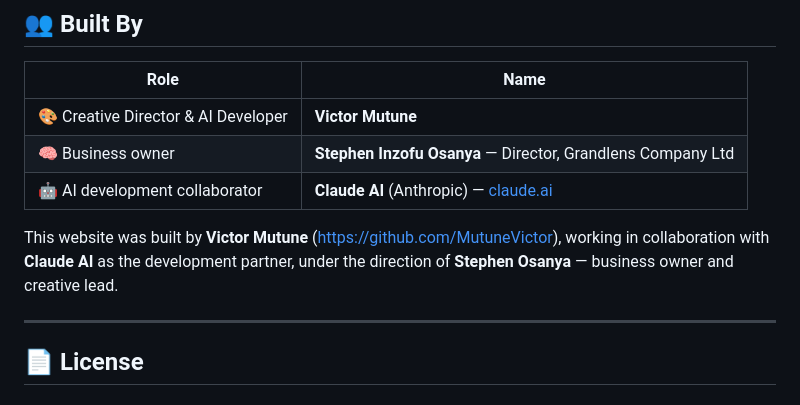
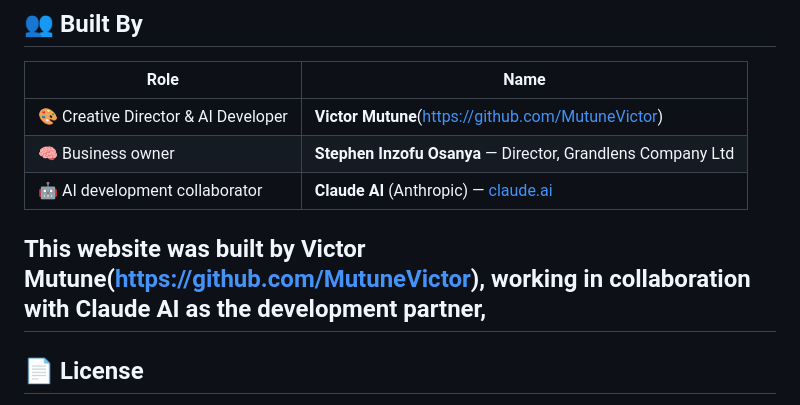
Before and after one commit to grandlenscoltd-oss/targetpointdeliveries, a Markdown page: README.md, the part around the change. Rendered like a GitHub page.

Commit message:
modified:   index.html

```diff
--- a/README.md
+++ b/README.md
@@ -119,12 +119,11 @@ Every future `git push` to `main` will automatically redeploy the live site.
 
 | Role | Name |
 |---|---|
-| 🎨 Creative Director & AI Developer | **Victor Mutune** |(https://github.com/MutuneVictor)
+| 🎨 Creative Director & AI Developer | **Victor Mutune**(https://github.com/MutuneVictor) |
 | 🧠 Business owner | **Stephen Inzofu Osanya** — Director, Grandlens Company Ltd |
 | 🤖 AI development collaborator | **Claude AI** (Anthropic) — [claude.ai](https://claude.ai) |
 
-This website was built by **Victor Mutune** (https://github.com/MutuneVictor), working in collaboration with **Claude AI** as the development partner, under the direction of **Stephen Osanya** — business owner and creative lead.
-
+This website was built by **Victor Mutune**(https://github.com/MutuneVictor), working in collaboration with **Claude AI** as the development partner,
 ---
 
 ## 📄 License
```
